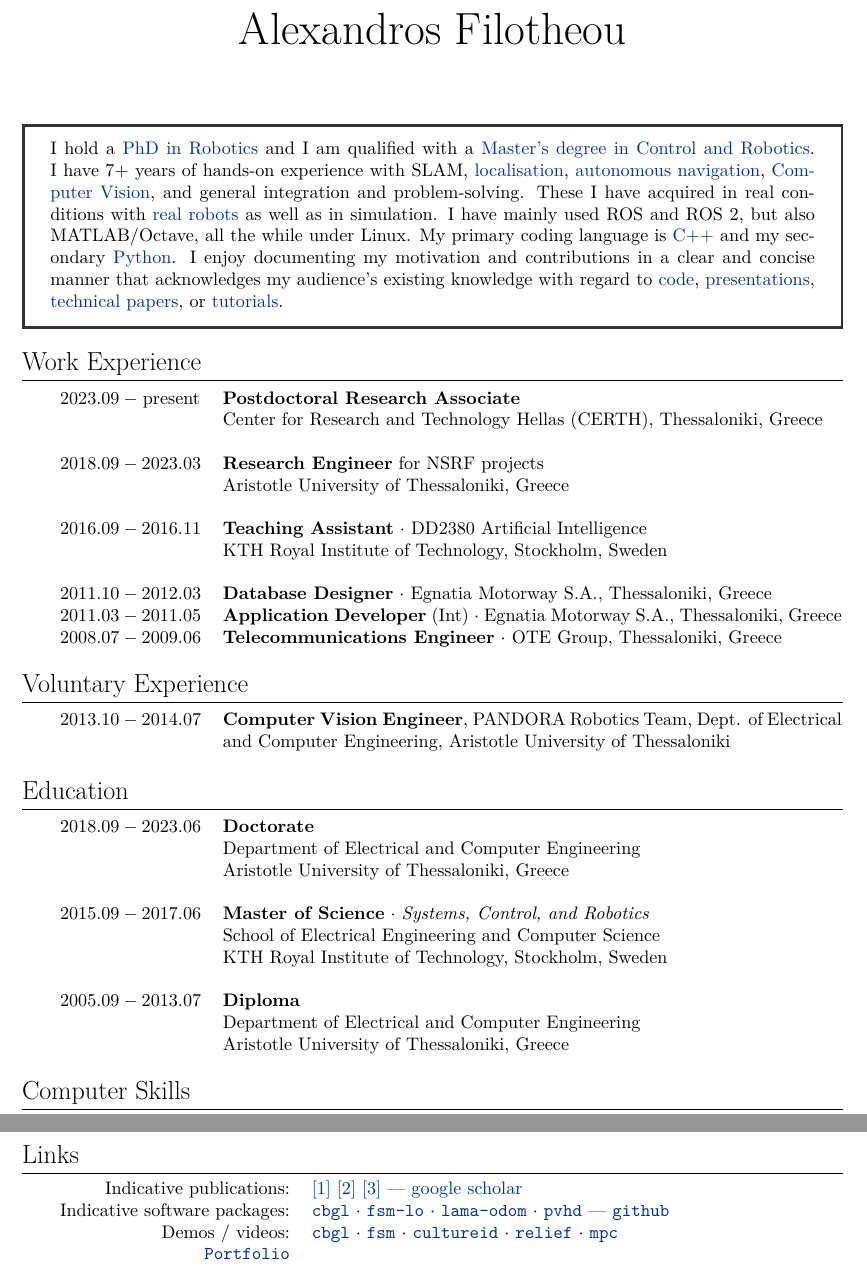
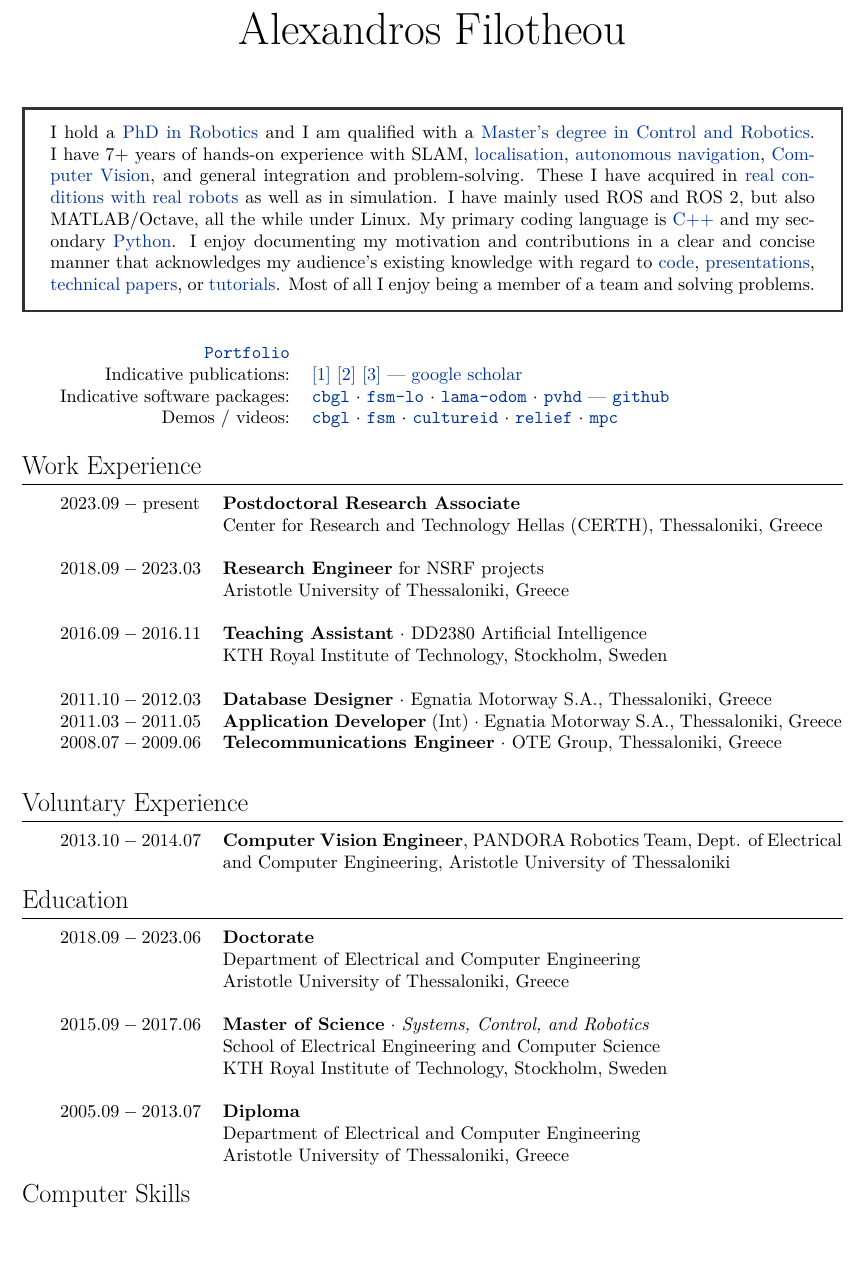
Before and after one commit to li9i/cv, a LaTeX CV (short/cv_alexandros_filotheou.tex): two parts of pages 1 and 2 of 2 before the commit and part of page 1 of 2 after it, the two joined at a grey line, cut so that both start at the same text, the shorter picture padded with empty space. Compiled offline with XeLaTeX.

Commit message:
Links section goes up up up

```diff
--- a/short/cv_alexandros_filotheou.tex
+++ b/short/cv_alexandros_filotheou.tex
@@ -61,8 +62,8 @@
   I have 7+ years of hands-on experience with SLAM, \href{https://github.com/li9i/fsm-lo}{localisation},
   \href{https://link.springer.com/article/10.1007/s10846-019-01086-y}{autonomous navigation},
   \href{https://github.com/li9i/pandora\_vision\_2014}{Computer Vision}, and
-  general integration and problem-solving. These I have acquired in real
-  conditions with \href{https://relief.web.auth.gr/\%CF\%81\%CE\%BF\%CE\%BC\%CF\%80\%CE\%BF\%CF\%84\%CE\%B9\%CE\%BA\%CE\%AC-\%CE\%BF\%CF\%87\%CE\%AE\%CE\%BC\%CE\%B1\%CF\%84\%CE\%B1/}{real robots} as well as in simulation. I have mainly used ROS
+  general integration and problem-solving. These I have acquired in \href{https://relief.web.auth.gr/\%CF\%81\%CE\%BF\%CE\%BC\%CF\%80\%CE\%BF\%CF\%84\%CE\%B9\%CE\%BA\%CE\%AC-\%CE\%BF\%CF\%87\%CE\%AE\%CE\%BC\%CE\%B1\%CF\%84\%CE\%B1/}{real
+  conditions with real robots} as well as in simulation. I have mainly used ROS
   and ROS 2, but also MATLAB/Octave, all the while under Linux. My primary
   coding language is \href{https://github.com/li9i/fsm}{C++} and my secondary
   \href{https://github.com/cultureid-auth-ros-packages/cultureid-waypoints-following}{Python}.
@@ -70,8 +71,30 @@
   manner that acknowledges my audience's existing knowledge with regard to
   \href{https://github.com/li9i/pandora_vision_2014/blob/hydro-devel/pandora_vision_hole_detector/src/hole_fusion_node/hole_fusion.cpp}{code},
   \href{https://www.youtube.com/watch?v=xaDKjI0WkDc}{presentations}, \href{https://ieeexplore.ieee.org/abstract/document/9981228}{technical papers},
-  or \href{https://github.com/li9i/ros1_humble_bridge_template}{tutorials}.
+  or \href{https://github.com/li9i/ros1_humble_bridge_template}{tutorials}. Most of all I enjoy being a member of a team and solving problems.
 \end{bw_box}
+
+
+%----------------------------------------------------------------------------------------
+%	LINKS
+%----------------------------------------------------------------------------------------
+\vspace{+0.2cm}
+\begin{tabular}{rp{12cm}}
+  \href{https://raw.githubusercontent.com/li9i/portfolio/master/portfolio.pdf}{\texttt{Portfolio}} & \\
+
+  Indicative publications: &
+\href{https://ieeexplore.ieee.org/abstract/document/9981228}{[1]}
+\href{https://www.sciencedirect.com/science/article/abs/pii/S0921889021002323}{[2]}
+\href{https://www.tandfonline.com/doi/full/10.1080/00207179.2018.1514129}{[3]} --- \href{https://scholar.google.com/citations?view\_op=list\_works\&hl=en\&user=9\_hI4hMAAAAJ}{google scholar}\\
+
+  Indicative software packages: &
+\href{https://github.com/li9i/cbgl}{\texttt{cbgl}} $\cdot$
+\href{https://github.com/li9i/fsm-lo}{\texttt{fsm-lo}} $\cdot$
+\href{https://github.com/li9i/lama-odom}{\texttt{lama-odom}} $\cdot$
+\href{https://github.com/li9i/pandora\_vision\_2014/tree/hydro-devel/pandora\_vision\_hole\_detector}{\texttt{pvhd}} --- \href{https://github.com/li9i}{\texttt{github}}\\
+
+  Demos / videos: & \href{https://www.youtube.com/watch?v=xaDKjI0WkDc}{\texttt{cbgl}} $\cdot$ \href{https://www.youtube.com/watch?v=hB4qsHCEXGI}{\texttt{fsm}} $\cdot$ \href{https://cultureid.web.auth.gr/?page\_id=200&lang=en}{\texttt{cultureid}} $\cdot$ \href{https://relief.web.auth.gr/}{\texttt{relief}} $\cdot$ \href{https://www.youtube.com/watch?v=937OZez1iN8}{\texttt{mpc}}
+\end{tabular}\\
 
 %----------------------------------------------------------------------------------------
 %	WORK EXPERIENCE
@@ -95,10 +118,10 @@ $2011.10 - 2012.03$ & \textbf{Database Designer} $\cdot$ Egnatia Motorway S.A.,
 $2011.03 - 2011.05$ & \textbf{Application Developer} (Int) $\cdot$ Egnatia Motorway S.A., Thessaloniki, Greece\\
 %------------------------------------------------
 $2008.07 - 2009.06$ & \textbf{Telecommunications Engineer} $\cdot$ OTE Group, Thessaloniki, Greece\\
-%&\\
+&\\
 %------------------------------------------------
 %$07.2008 - 06.2009$ & \textbf{ADSL Technical Support} $\cdot$ Hellenic Telecommunications S.A., Thessaloniki, Greece\\
-\end{tabular} \\
+\end{tabular}
 
 
 %----------------------------------------------------------------------------------------
@@ -109,8 +132,8 @@ $2008.07 - 2009.06$ & \textbf{Telecommunications Engineer} $\cdot$ OTE Group, Th
 \begin{tabular}{rp{12cm}}
 %------------------------------------------------
 $2013.10 - 2014.07$ & \textbf{Computer Vision Engineer}, PANDORA Robotics Team,
-Dept. of Electrical and Computer Engineering, Aristotle University of Thessaloniki \\
-\end{tabular} \\
+Dept. of Electrical and Computer Engineering, Aristotle University of Thessaloniki
+\end{tabular}
 
 
 %----------------------------------------------------------------------------------------
@@ -130,8 +153,8 @@ $2015.09 - 2017.06$ & \textbf{Master of Science} $\cdot$ \textit{Systems, Contro
 &\\
 $2005.09 - 2013.07$ & \textbf{Diploma}\\
                     & Department of Electrical and Computer Engineering\\
-                    & Aristotle University of Thessaloniki, Greece \\
-\end{tabular}\\
+                    & Aristotle University of Thessaloniki, Greece
+\end{tabular}
 
 
 %----------------------------------------------------------------------------------------
@@ -158,29 +181,6 @@ English & Fluent --- IELTS Score $8.5$ \\
 Greek & Native \\
 \end{tabular}
 
-
-%----------------------------------------------------------------------------------------
-%	LINKS
-%----------------------------------------------------------------------------------------
-\section{Links}
-
-\begin{tabular}{rp{12cm}}
-  Indicative publications: &
-\href{https://ieeexplore.ieee.org/abstract/document/9981228}{[1]}
-\href{https://www.sciencedirect.com/science/article/abs/pii/S0921889021002323}{[2]}
-\href{https://www.tandfonline.com/doi/full/10.1080/00207179.2018.1514129}{[3]} --- \href{https://scholar.google.com/citations?view\_op=list\_works\&hl=en\&user=9\_hI4hMAAAAJ}{google scholar}\\
-
-  Indicative software packages: &
-\href{https://github.com/li9i/cbgl}{\texttt{cbgl}} $\cdot$
-\href{https://github.com/li9i/fsm-lo}{\texttt{fsm-lo}} $\cdot$
-\href{https://github.com/li9i/lama-odom}{\texttt{lama-odom}} $\cdot$
-\href{https://github.com/li9i/pandora\_vision\_2014/tree/hydro-devel/pandora\_vision\_hole\_detector}{\texttt{pvhd}} --- \href{https://github.com/li9i}{\texttt{github}}\\
-
-  Demos / videos: & \href{https://www.youtube.com/watch?v=xaDKjI0WkDc}{\texttt{cbgl}} $\cdot$ \href{https://www.youtube.com/watch?v=hB4qsHCEXGI}{\texttt{fsm}} $\cdot$ \href{https://cultureid.web.auth.gr/?page\_id=200&lang=en}{\texttt{cultureid}} $\cdot$ \href{https://relief.web.auth.gr/}{\texttt{relief}} $\cdot$ \href{https://www.youtube.com/watch?v=937OZez1iN8}{\texttt{mpc}}\\
-
-  \href{https://raw.githubusercontent.com/li9i/portfolio/master/portfolio.pdf}{\texttt{Portfolio}} &
-\end{tabular}
-
 %----------------------------------------------------------------------------------------
 %	References
 %----------------------------------------------------------------------------------------
```
Also changed, not shown: short/cv_alexandros_filotheou.pdf, short/cv_alexandros_filotheou.tex (5 more changed lines), 3 other files.
